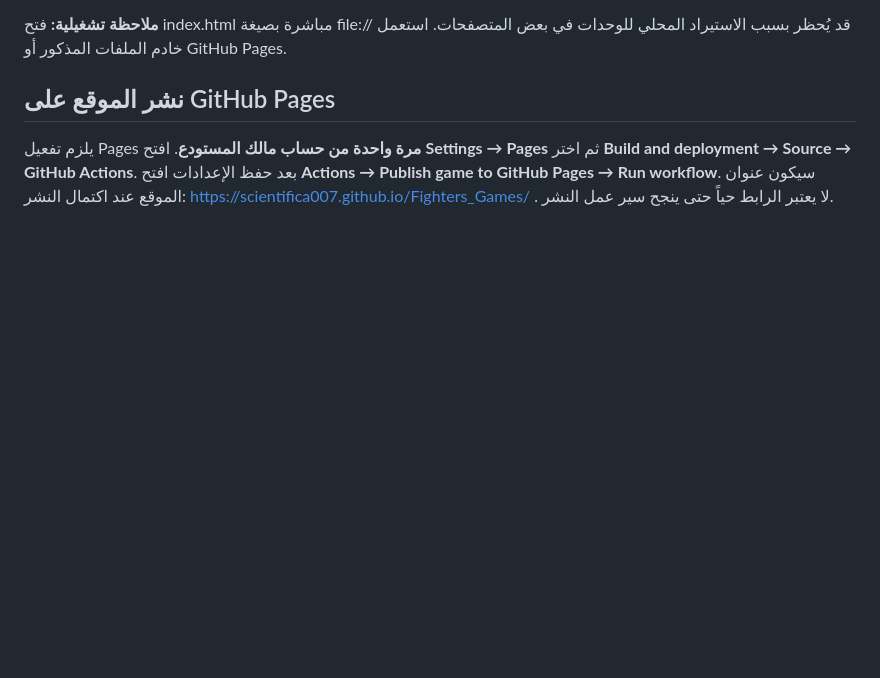
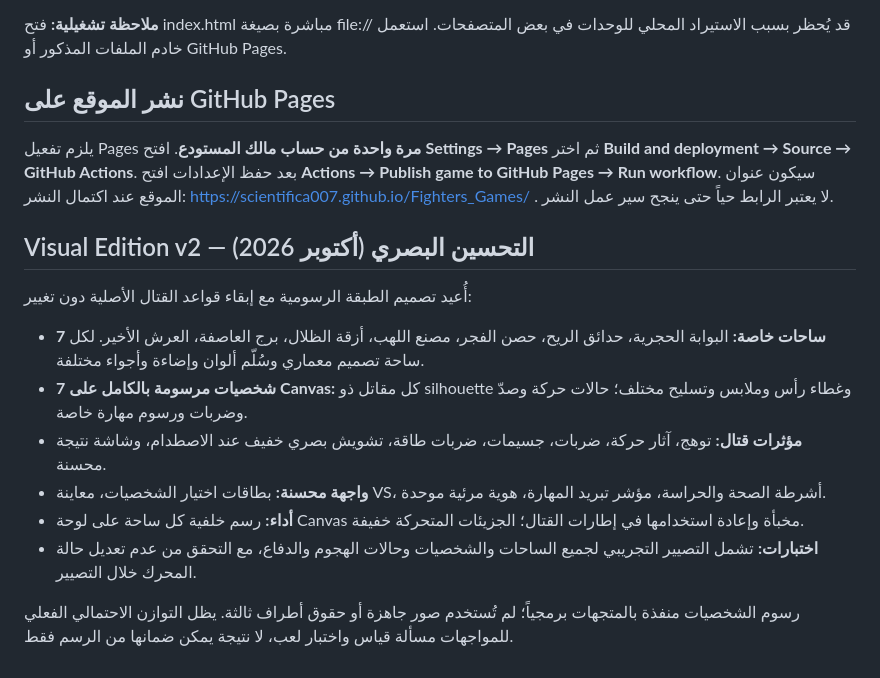
Before and after one commit to scientifica007/Fighters_Games, a Markdown page: README.md, the part around the change. GitHub-like rendering; blank space fills up the shorter version.

Commit message:
docs(v2): document seven new arenas, revised characters and effects

```diff
--- a/README.md
+++ b/README.md
@@ -70,3 +70,16 @@ python3 -m http.server 8000
 ## نشر الموقع على GitHub Pages
 
 يلزم تفعيل Pages **مرة واحدة من حساب مالك المستودع**. افتح **Settings → Pages** ثم اختر **Build and deployment → Source → GitHub Actions**. بعد حفظ الإعدادات افتح **Actions → Publish game to GitHub Pages → Run workflow**. سيكون عنوان الموقع عند اكتمال النشر: https://scientifica007.github.io/Fighters_Games/ . لا يعتبر الرابط حياً حتى ينجح سير عمل النشر.
+
+## Visual Edition v2 — التحسين البصري (أكتوبر 2026)
+
+أُعيد تصميم الطبقة الرسومية مع إبقاء قواعد القتال الأصلية دون تغيير:
+
+- **7 ساحات خاصة:** البوابة الحجرية، حدائق الريح، حصن الفجر، مصنع اللهب، أزقة الظلال، برج العاصفة، العرش الأخير. لكل ساحة تصميم معماري وسُلّم ألوان وإضاءة وأجواء مختلفة.
+- **7 شخصيات مرسومة بالكامل على Canvas:** كل مقاتل ذو silhouette وغطاء رأس وملابس وتسليح مختلف؛ حالات حركة وصدّ وضربات ورسوم مهارة خاصة.
+- **مؤثرات قتال:** توهج، آثار حركة، ضربات، جسيمات، ضربات طاقة، تشويش بصري خفيف عند الاصطدام، وشاشة نتيجة محسنة.
+- **واجهة محسنة:** بطاقات اختيار الشخصيات، معاينة VS، أشرطة الصحة والحراسة، مؤشر تبريد المهارة، هوية مرئية موحدة.
+- **أداء:** رسم خلفية كل ساحة على لوحة Canvas مخبأة وإعادة استخدامها في إطارات القتال؛ الجزيئات المتحركة خفيفة.
+- **اختبارات:** تشمل التصيير التجريبي لجميع الساحات والشخصيات وحالات الهجوم والدفاع، مع التحقق من عدم تعديل حالة المحرك خلال التصيير.
+
+رسوم الشخصيات منفذة بالمتجهات برمجياً؛ لم تُستخدم صور جاهزة أو حقوق أطراف ثالثة. يظل التوازن الاحتمالي الفعلي للمواجهات مسألة قياس واختبار لعب، لا نتيجة يمكن ضمانها من الرسم فقط.
```
